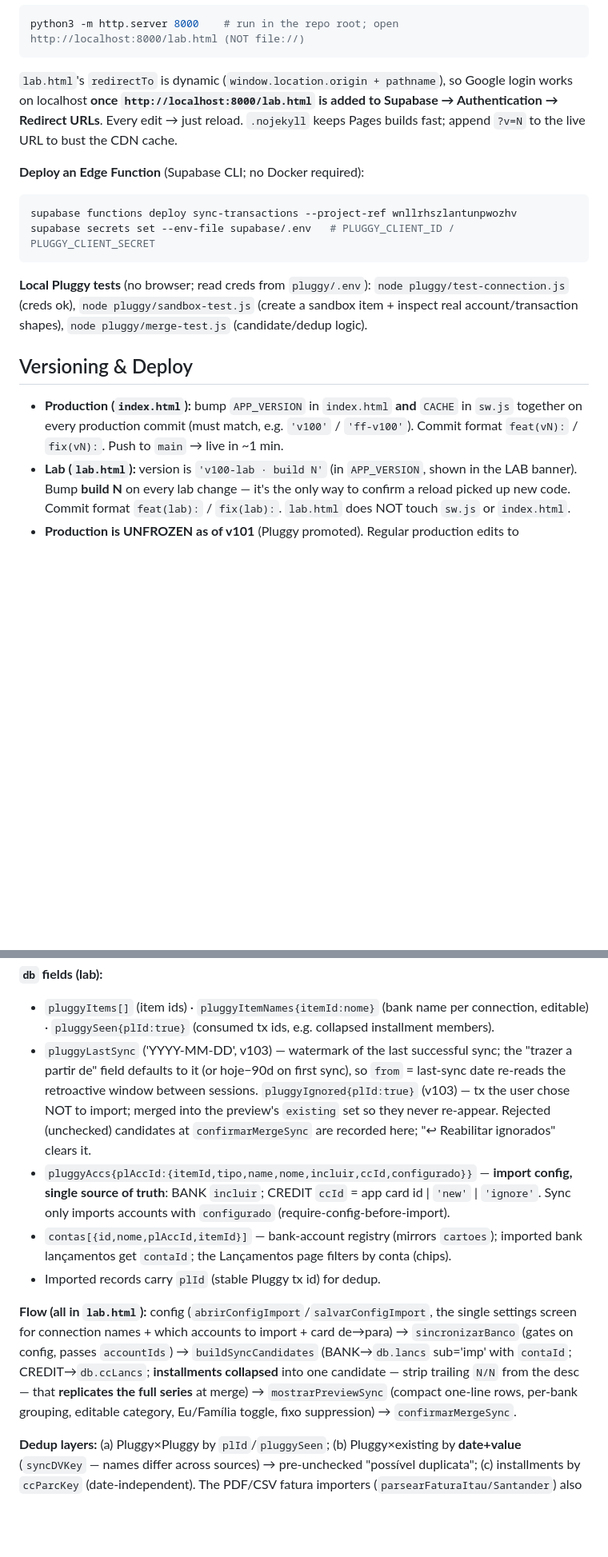
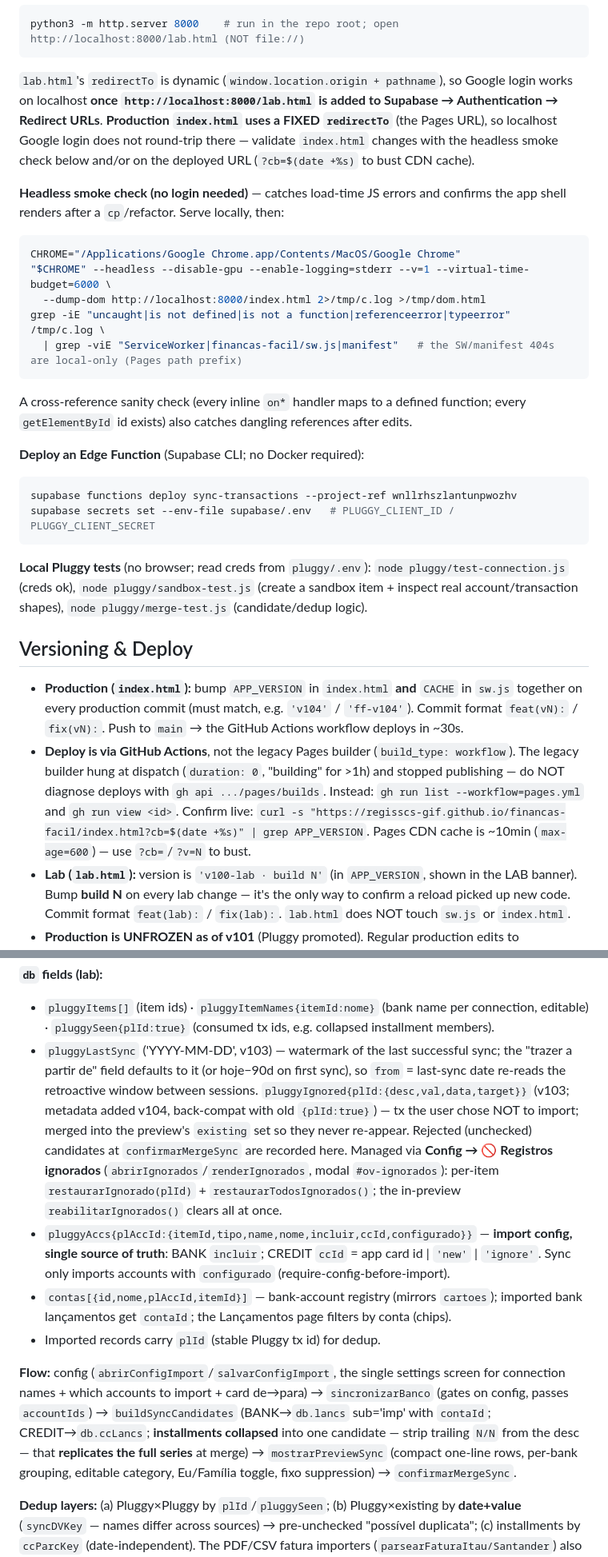
Before and after one commit to regisscs-gif/financas-facil, a Markdown page: CLAUDE.md, 2 parts joined by grey strips. Shown at 80% size. Drawn GitHub-style; blank space fills up the shorter version.

Commit message:
docs: atualiza CLAUDE.md (deploy via GitHub Actions + features v102/v104)
- Deploy migrado do builder legacy do Pages para GitHub Actions (build_type
  workflow); diagnosticar com `gh run list --workflow=pages.yml`, não com
  `gh api .../pages/builds`. Adiciona `.github/workflows/pages.yml` ao layout.
- Dev local: index.html de produção usa redirectTo fixo; documenta o smoke
  test headless (Chrome --dump-dom + grep de erros) e o check de referências.
- pluggyIgnored agora guarda metadados {desc,val,data,target} (v104) + tela
  de gerenciamento (Config → 🚫 Registros ignorados).
- Nova subseção Backup (v102). Ajusta wording "all in lab.html".

Co-Authored-By: Claude Opus 4.8 <noreply@anthropic.com>

````diff
--- a/CLAUDE.md
+++ b/CLAUDE.md
@@ -32,7 +33,19 @@ node -e "var fs=require('fs'),src=fs.readFileSync('lab.html','utf8'),b=src.split
 python3 -m http.server 8000    # run in the repo root; open http://localhost:8000/lab.html (NOT file://)
 ```
 
-`lab.html`'s `redirectTo` is dynamic (`window.location.origin + pathname`), so Google login works on localhost **once `http://localhost:8000/lab.html` is added to Supabase → Authentication → Redirect URLs**. Every edit → just reload. `.nojekyll` keeps Pages builds fast; append `?v=N` to the live URL to bust the CDN cache.
+`lab.html`'s `redirectTo` is dynamic (`window.location.origin + pathname`), so Google login works on localhost **once `http://localhost:8000/lab.html` is added to Supabase → Authentication → Redirect URLs**. **Production `index.html` uses a FIXED `redirectTo`** (the Pages URL), so localhost Google login does not round-trip there — validate `index.html` changes with the headless smoke check below and/or on the deployed URL (`?cb=$(date +%s)` to bust CDN cache).
+
+**Headless smoke check (no login needed)** — catches load-time JS errors and confirms the app shell renders after a `cp`/refactor. Serve locally, then:
+
+```bash
+CHROME="/Applications/Google Chrome.app/Contents/MacOS/Google Chrome"
+"$CHROME" --headless --disable-gpu --enable-logging=stderr --v=1 --virtual-time-budget=6000 \
+  --dump-dom http://localhost:8000/index.html 2>/tmp/c.log >/tmp/dom.html
+grep -iE "uncaught|is not defined|is not a function|referenceerror|typeerror" /tmp/c.log \
+  | grep -viE "ServiceWorker|financas-facil/sw.js|manifest"   # the SW/manifest 404s are local-only (Pages path prefix)
+```
+
+A cross-reference sanity check (every inline `on*` handler maps to a defined function; every `getElementById` id exists) also catches dangling references after edits.
 
 **Deploy an Edge Function** (Supabase CLI; no Docker required):
 
@@ -45,7 +58,8 @@ supabase secrets set --env-file supabase/.env   # PLUGGY_CLIENT_ID / PLUGGY_CLIE
 
 ## Versioning & Deploy
 
-- **Production (`index.html`):** bump `APP_VERSION` in `index.html` **and** `CACHE` in `sw.js` together on every production commit (must match, e.g. `'v100'` / `'ff-v100'`). Commit format `feat(vN):` / `fix(vN):`. Push to `main` → live in ~1 min.
+- **Production (`index.html`):** bump `APP_VERSION` in `index.html` **and** `CACHE` in `sw.js` together on every production commit (must match, e.g. `'v104'` / `'ff-v104'`). Commit format `feat(vN):` / `fix(vN):`. Push to `main` → the GitHub Actions workflow deploys in ~30s.
+- **Deploy is via GitHub Actions**, not the legacy Pages builder (`build_type: workflow`). The legacy builder hung at dispatch (`duration: 0`, "building" for >1h) and stopped publishing — do NOT diagnose deploys with `gh api .../pages/builds`. Instead: `gh run list --workflow=pages.yml` and `gh run view <id>`. Confirm live: `curl -s "https://regisscs-gif.github.io/financas-facil/index.html?cb=$(date +%s)" | grep APP_VERSION`. Pages CDN cache is ~10min (`max-age=600`) — use `?cb=`/`?v=N` to bust.
 - **Lab (`lab.html`):** version is `'v100-lab · build N'` (in `APP_VERSION`, shown in the LAB banner). Bump **build N** on every lab change — it's the only way to confirm a reload picked up new code. Commit format `feat(lab):` / `fix(lab):`. `lab.html` does NOT touch `sw.js` or `index.html`.
 - **Production is UNFROZEN as of v101** (Pluggy promoted). Regular production edits to `index.html` / `sw.js` resume the normal bump-both rule above. `lab.html` remains the isolated staging copy for risky changes.
 - Docs-only commits (this file) do not bump any version.
@@ -189,12 +207,12 @@ Automatic bank sync (Open Finance aggregator). Replaces manual extrato/fatura im
 
 **`db` fields (lab):**
 - `pluggyItems[]` (item ids) · `pluggyItemNames{itemId:nome}` (bank name per connection, editable) · `pluggySeen{plId:true}` (consumed tx ids, e.g. collapsed installment members).
-- `pluggyLastSync` ('YYYY-MM-DD', v103) — watermark of the last successful sync; the "trazer a partir de" field defaults to it (or hoje−90d on first sync), so `from` = last-sync date re-reads the retroactive window between sessions. `pluggyIgnored{plId:true}` (v103) — tx the user chose NOT to import; merged into the preview's `existing` set so they never re-appear. Rejected (unchecked) candidates at `confirmarMergeSync` are recorded here; "↩︎ Reabilitar ignorados" clears it.
+- `pluggyLastSync` ('YYYY-MM-DD', v103) — watermark of the last successful sync; the "trazer a partir de" field defaults to it (or hoje−90d on first sync), so `from` = last-sync date re-reads the retroactive window between sessions. `pluggyIgnored{plId:{desc,val,data,target}}` (v103; metadata added v104, back-compat with old `{plId:true}`) — tx the user chose NOT to import; merged into the preview's `existing` set so they never re-appear. Rejected (unchecked) candidates at `confirmarMergeSync` are recorded here. Managed via **Config → 🚫 Registros ignorados** (`abrirIgnorados`/`renderIgnorados`, modal `#ov-ignorados`): per-item `restaurarIgnorado(plId)` + `restaurarTodosIgnorados()`; the in-preview `reabilitarIgnorados()` clears all at once.
 - `pluggyAccs{plAccId:{itemId,tipo,name,nome,incluir,ccId,configurado}}` — **import config, single source of truth**: BANK `incluir`; CREDIT `ccId` = app card id | `'new'` | `'ignore'`. Sync only imports accounts with `configurado` (require-config-before-import).
 - `contas[{id,nome,plAccId,itemId}]` — bank-account registry (mirrors `cartoes`); imported bank lançamentos get `contaId`; the Lançamentos page filters by conta (chips).
 - Imported records carry `plId` (stable Pluggy tx id) for dedup.
 
-**Flow (all in `lab.html`):** config (`abrirConfigImport`/`salvarConfigImport`, the single settings screen for connection names + which accounts to import + card de→para) → `sincronizarBanco` (gates on config, passes `accountIds`) → `buildSyncCandidates` (BANK→`db.lancs` sub='imp' with `contaId`; CREDIT→`db.ccLancs`; **installments collapsed** into one candidate — strip trailing `N/N` from the desc — that **replicates the full series** at merge) → `mostrarPreviewSync` (compact one-line rows, per-bank grouping, editable category, Eu/Família toggle, fixo suppression) → `confirmarMergeSync`.
+**Flow:** config (`abrirConfigImport`/`salvarConfigImport`, the single settings screen for connection names + which accounts to import + card de→para) → `sincronizarBanco` (gates on config, passes `accountIds`) → `buildSyncCandidates` (BANK→`db.lancs` sub='imp' with `contaId`; CREDIT→`db.ccLancs`; **installments collapsed** into one candidate — strip trailing `N/N` from the desc — that **replicates the full series** at merge) → `mostrarPreviewSync` (compact one-line rows, per-bank grouping, editable category, Eu/Família toggle, fixo suppression) → `confirmarMergeSync`.
 
 **Dedup layers:** (a) Pluggy×Pluggy by `plId`/`pluggySeen`; (b) Pluggy×existing by **date+value** (`syncDVKey` — names differ across sources) → pre-unchecked "possível duplicata"; (c) installments by `ccParcKey` (date-independent). The PDF/CSV fatura importers (`parsearFaturaItau/Santander`) also dedup **cross-source** so re-importing a fatura for a Pluggy-managed card doesn't duplicate: parcela by `ccParcKey` (hard skip), non-parcela by value+normalized-desc on the same card (soft "dup?").
 
````
Also changed, not shown: other parts of CLAUDE.md (+5 -0 lines).
